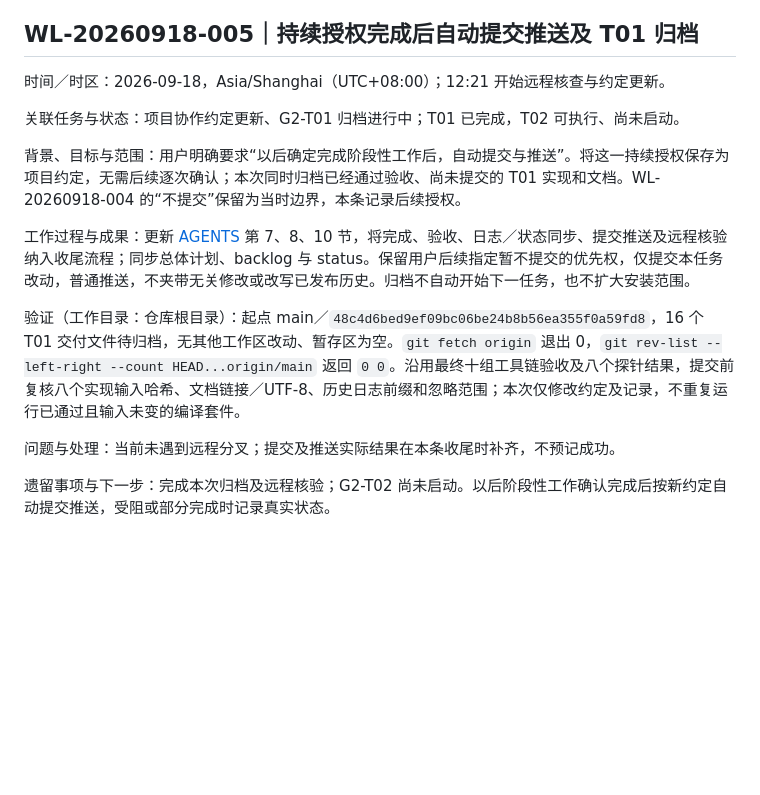
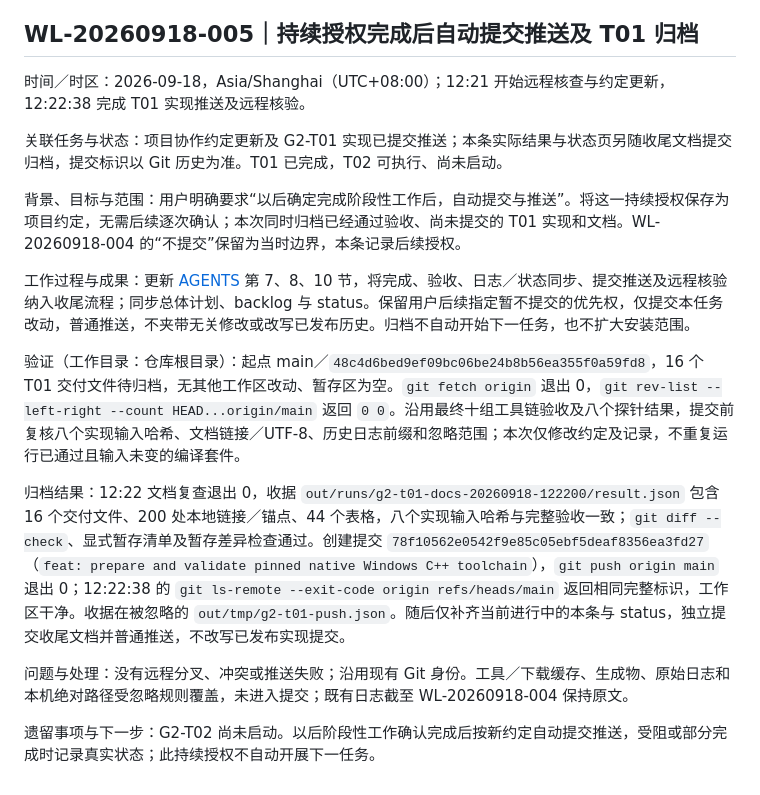
Before and after one commit to flitai/uav-autonomy, a Markdown page: worklog.md, the part around the change. Drawn GitHub-style; blank space fills up the shorter version.

Commit message:
docs: record G2-T01 push and standing commit authorization

```diff
--- a/worklog.md
+++ b/worklog.md
@@ -680,9 +680,9 @@ T02 可执行、尚未启动，下一项为固定业务依赖、baseline／overl
 
 ## WL-20260918-005｜持续授权完成后自动提交推送及 T01 归档
 
-时间／时区：2026-09-18，Asia/Shanghai（UTC+08:00）；12:21 开始远程核查与约定更新。
+时间／时区：2026-09-18，Asia/Shanghai（UTC+08:00）；12:21 开始远程核查与约定更新，12:22:38 完成 T01 实现推送及远程核验。
 
-关联任务与状态：项目协作约定更新、G2-T01 归档进行中；T01 已完成，T02 可执行、尚未启动。
+关联任务与状态：项目协作约定更新及 G2-T01 实现已提交推送；本条实际结果与状态页另随收尾文档提交归档，提交标识以 Git 历史为准。T01 已完成，T02 可执行、尚未启动。
 
 背景、目标与范围：用户明确要求“以后确定完成阶段性工作后，自动提交与推送”。将这一持续授权保存为项目约定，无需后续逐次确认；本次同时归档已经通过验收、尚未提交的 T01 实现和文档。WL-20260918-004 的“不提交”保留为当时边界，本条记录后续授权。
 
@@ -690,6 +690,8 @@ T02 可执行、尚未启动，下一项为固定业务依赖、baseline／overl
 
 验证（工作目录：仓库根目录）：起点 main／`48c4d6bed9ef09bc06be24b8b56ea355f0a59fd8`，16 个 T01 交付文件待归档，无其他工作区改动、暂存区为空。`git fetch origin` 退出 0，`git rev-list --left-right --count HEAD...origin/main` 返回 `0 0`。沿用最终十组工具链验收及八个探针结果，提交前复核八个实现输入哈希、文档链接／UTF-8、历史日志前缀和忽略范围；本次仅修改约定及记录，不重复运行已通过且输入未变的编译套件。
 
-问题与处理：当前未遇到远程分叉；提交及推送实际结果在本条收尾时补齐，不预记成功。
+归档结果：12:22 文档复查退出 0，收据 `out/runs/g2-t01-docs-20260918-122200/result.json` 包含 16 个交付文件、200 处本地链接／锚点、44 个表格，八个实现输入哈希与完整验收一致；`git diff --check`、显式暂存清单及暂存差异检查通过。创建提交 `78f10562e0542f9e85c05ebf5deaf8356ea3fd27`（`feat: prepare and validate pinned native Windows C++ toolchain`），`git push origin main` 退出 0；12:22:38 的 `git ls-remote --exit-code origin refs/heads/main` 返回相同完整标识，工作区干净。收据在被忽略的 `out/tmp/g2-t01-push.json`。随后仅补齐当前进行中的本条与 status，独立提交收尾文档并普通推送，不改写已发布实现提交。
 
-遗留事项与下一步：完成本次归档及远程核验；G2-T02 尚未启动。以后阶段性工作确认完成后按新约定自动提交推送，受阻或部分完成时记录真实状态。
+问题与处理：没有远程分叉、冲突或推送失败；沿用现有 Git 身份。工具／下载缓存、生成物、原始日志和本机绝对路径受忽略规则覆盖，未进入提交；既有日志截至 WL-20260918-004 保持原文。
+
+遗留事项与下一步：G2-T02 尚未启动。以后阶段性工作确认完成后按新约定自动提交推送，受阻或部分完成时记录真实状态；此持续授权不自动开展下一任务。
```
Also changed, not shown: docs/status.md (+1 -1 lines).
